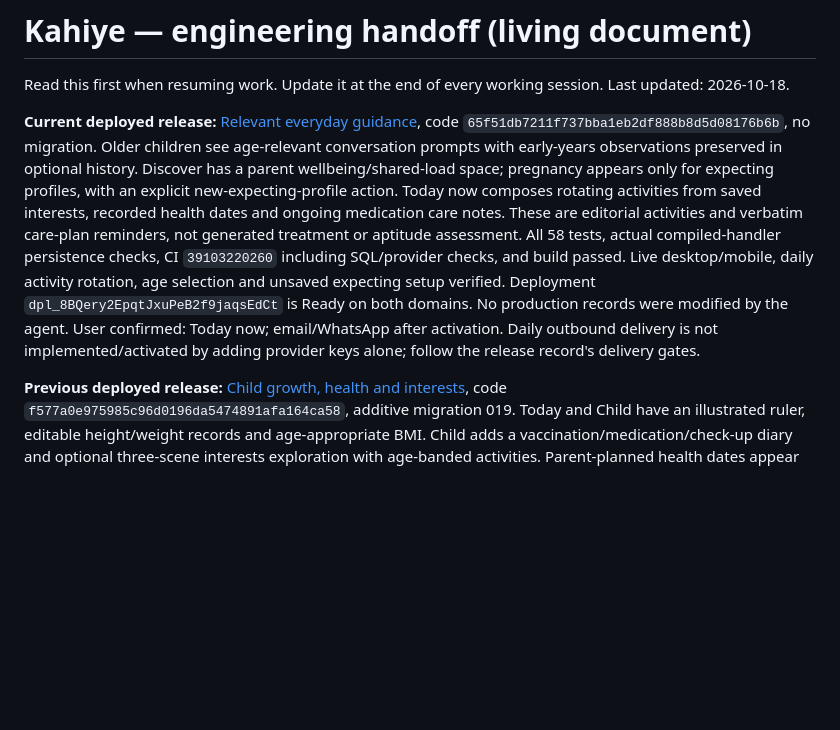
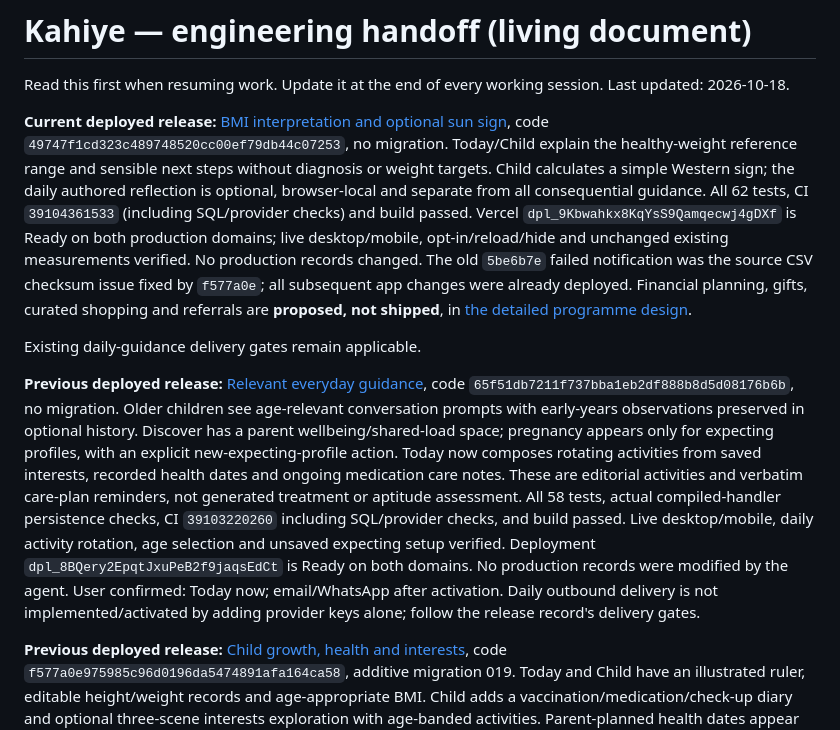
Before and after one commit to niddhishp/budding, a Markdown page: docs/HANDOFF.md, the part around the change. Drawn GitHub-style; blank space fills up the shorter version.

Commit message:
docs: record BMI and sun-sign release verification

```diff
--- a/docs/HANDOFF.md
+++ b/docs/HANDOFF.md
@@ -3,7 +3,11 @@
 Read this first when resuming work. Update it at the end of every working session.
 Last updated: 2026-10-18.
 
-**Current deployed release:** [Relevant everyday guidance](RELEVANT-DAILY-GUIDANCE.md), code `65f51db7211f737bba1eb2df888b8d5d08176b6b`, no migration. Older children see age-relevant conversation prompts with early-years observations preserved in optional history. Discover has a parent wellbeing/shared-load space; pregnancy appears only for expecting profiles, with an explicit new-expecting-profile action. Today now composes rotating activities from saved interests, recorded health dates and ongoing medication care notes. These are editorial activities and verbatim care-plan reminders, not generated treatment or aptitude assessment. All 58 tests, actual compiled-handler persistence checks, CI `39103220260` including SQL/provider checks, and build passed. Live desktop/mobile, daily activity rotation, age selection and unsaved expecting setup verified. Deployment `dpl_8BQery2EpqtJxuPeB2f9jaqsEdCt` is Ready on both domains. No production records were modified by the agent. User confirmed: Today now; email/WhatsApp after activation. Daily outbound delivery is not implemented/activated by adding provider keys alone; follow the release record's delivery gates.
+**Current deployed release:** [BMI interpretation and optional sun sign](BMI-AND-SUN-SIGN.md), code `49747f1cd323c489748520cc00ef79db44c07253`, no migration. Today/Child explain the healthy-weight reference range and sensible next steps without diagnosis or weight targets. Child calculates a simple Western sign; the daily authored reflection is optional, browser-local and separate from all consequential guidance. All 62 tests, CI `39104361533` (including SQL/provider checks) and build passed. Vercel `dpl_9Kbwahkx8KqYsS9Qamqecwj4gDXf` is Ready on both production domains; live desktop/mobile, opt-in/reload/hide and unchanged existing measurements verified. No production records changed. The old `5be6b7e` failed notification was the source CSV checksum issue fixed by `f577a0e`; all subsequent app changes were already deployed. Financial planning, gifts, curated shopping and referrals are **proposed, not shipped**, in [the detailed programme design](FAMILY-PLANNING-AND-REFERRALS.md).
+
+Existing daily-guidance delivery gates remain applicable.
+
+**Previous deployed release:** [Relevant everyday guidance](RELEVANT-DAILY-GUIDANCE.md), code `65f51db7211f737bba1eb2df888b8d5d08176b6b`, no migration. Older children see age-relevant conversation prompts with early-years observations preserved in optional history. Discover has a parent wellbeing/shared-load space; pregnancy appears only for expecting profiles, with an explicit new-expecting-profile action. Today now composes rotating activities from saved interests, recorded health dates and ongoing medication care notes. These are editorial activities and verbatim care-plan reminders, not generated treatment or aptitude assessment. All 58 tests, actual compiled-handler persistence checks, CI `39103220260` including SQL/provider checks, and build passed. Live desktop/mobile, daily activity rotation, age selection and unsaved expecting setup verified. Deployment `dpl_8BQery2EpqtJxuPeB2f9jaqsEdCt` is Ready on both domains. No production records were modified by the agent. User confirmed: Today now; email/WhatsApp after activation. Daily outbound delivery is not implemented/activated by adding provider keys alone; follow the release record's delivery gates.
 
 **Previous deployed release:** [Child growth, health and interests](CHILD-GROWTH-HEALTH-INTERESTS.md), code `f577a0e975985c96d0196da5474891afa164ca58`, additive migration 019. Today and Child have an illustrated ruler, editable height/weight records and age-appropriate BMI. Child adds a vaccination/medication/check-up diary and optional three-scene interests exploration with age-banded activities. Parent-planned health dates appear in Today. No external health reminders, prescribing, talent diagnosis or automatic AI ingestion of new notebooks. CI `39101539439`, 53 tests, clean SQL security tests, compiled-route persistence tests and build passed; live desktop/mobile and four HTTP checks passed. Local server startup was blocked by automatic approval review, so local browser write-flow tests were not run. See the release record for exact coverage. Deployment `dpl_GstdTjgeuBoTFKaBvriywEvWBvKb` is Ready on both domains. All ten existing table fingerprints matched across migration. The owner saved real interests during verification; retain them. No agent-created production test records saved.
 
```
Also changed, not shown: docs/BMI-AND-SUN-SIGN.md (added, +35 -0 lines).
